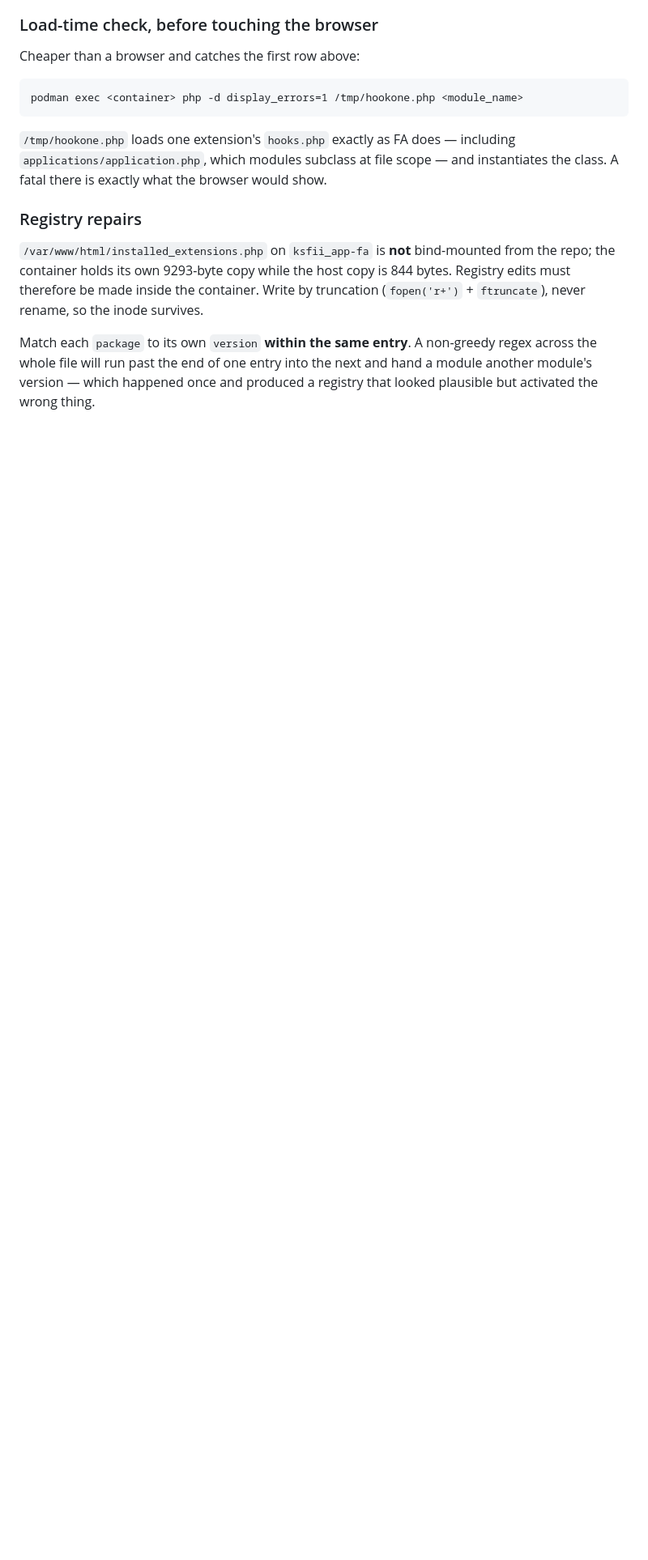
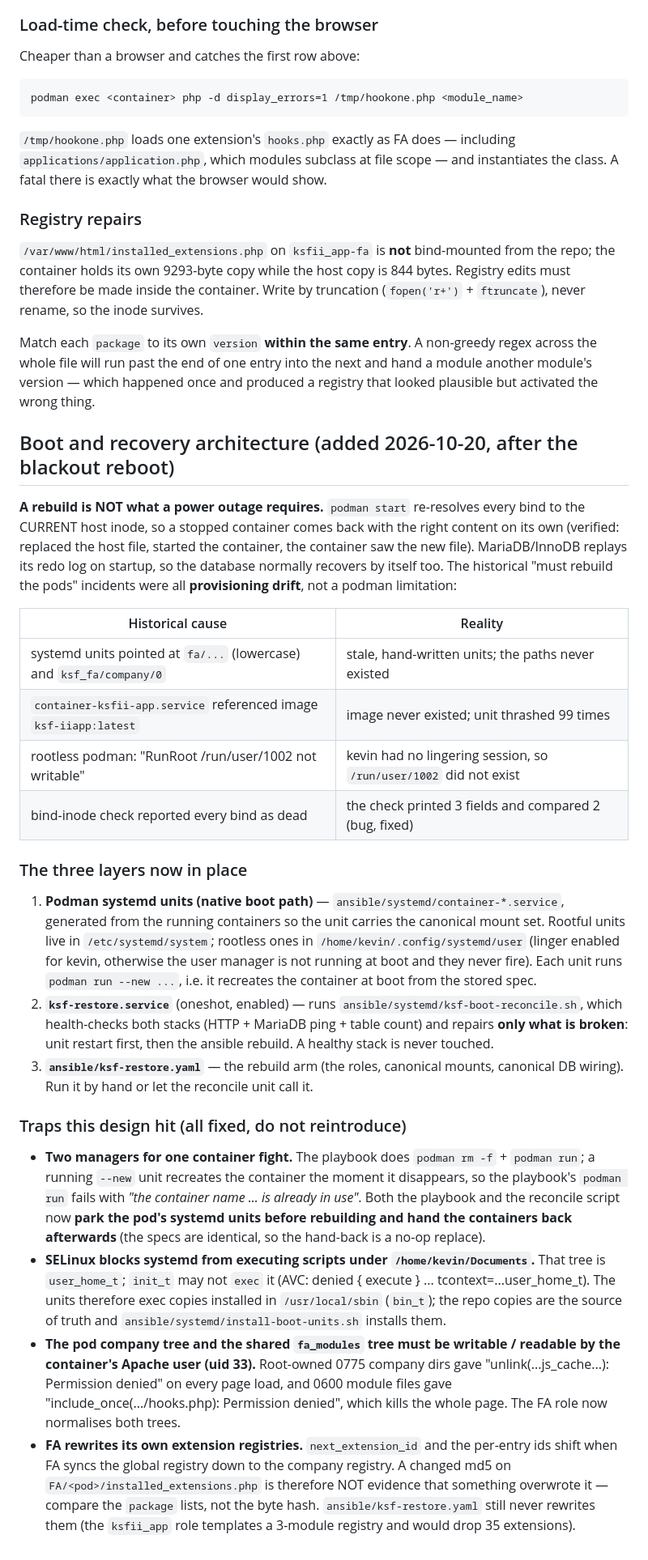
Before and after one commit to ksfraser/ksf_Infrastructure, a Markdown page: AGENTS_APPENDIX.md, the part around the change. Shown at 81% size. GitHub-like rendering; blank space fills up the shorter version.

Commit message:
docs(infrastructure): record the boot/recovery architecture and its traps

```diff
--- a/AGENTS_APPENDIX.md
+++ b/AGENTS_APPENDIX.md
@@ -430,3 +430,63 @@ Match each `package` to its own `version` **within the same entry**. A non-greed
 regex across the whole file will run past the end of one entry into the next and
 hand a module another module's version — which happened once and produced a
 registry that looked plausible but activated the wrong thing.
+
+## Boot and recovery architecture (added 2026-10-20, after the blackout reboot)
+
+**A rebuild is NOT what a power outage requires.** `podman start` re-resolves
+every bind to the CURRENT host inode, so a stopped container comes back with
+the right content on its own (verified: replaced the host file, started the
+container, the container saw the new file). MariaDB/InnoDB replays its redo
+log on startup, so the database normally recovers by itself too. The historical
+"must rebuild the pods" incidents were all **provisioning drift**, not a
+podman limitation:
+
+| Historical cause | Reality |
+|---|---|
+| systemd units pointed at `fa/...` (lowercase) and `ksf_fa/company/0` | stale, hand-written units; the paths never existed |
+| `container-ksfii-app.service` referenced image `ksf-iiapp:latest` | image never existed; unit thrashed 99 times |
+| rootless podman: "RunRoot /run/user/1002 not writable" | kevin had no lingering session, so `/run/user/1002` did not exist |
+| bind-inode check reported every bind as dead | the check printed 3 fields and compared 2 (bug, fixed) |
+
+### The three layers now in place
+
+1. **Podman systemd units (native boot path)** — `ansible/systemd/container-*.service`,
+   generated from the running containers so the unit carries the canonical mount
+   set. Rootful units live in `/etc/systemd/system`; rootless ones in
+   `/home/kevin/.config/systemd/user` (linger enabled for kevin, otherwise the
+   user manager is not running at boot and they never fire).
+   Each unit runs `podman run --new ...`, i.e. it recreates the container at
+   boot from the stored spec.
+2. **`ksf-restore.service`** (oneshot, enabled) — runs
+   `ansible/systemd/ksf-boot-reconcile.sh`, which health-checks both stacks
+   (HTTP + MariaDB ping + table count) and repairs **only what is broken**:
+   unit restart first, then the ansible rebuild. A healthy stack is never
+   touched.
+3. **`ansible/ksf-restore.yaml`** — the rebuild arm (the roles, canonical
+   mounts, canonical DB wiring). Run it by hand or let the reconcile unit call it.
+
+### Traps this design hit (all fixed, do not reintroduce)
+
+- **Two managers for one container fight.** The playbook does `podman rm -f` +
+  `podman run`; a running `--new` unit recreates the container the moment it
+  disappears, so the playbook's `podman run` fails with *"the container name ...
+  is already in use"*. Both the playbook and the reconcile script now **park
+  the pod's systemd units before rebuilding and hand the containers back
+  afterwards** (the specs are identical, so the hand-back is a no-op replace).
+- **SELinux blocks systemd from executing scripts under `/home/kevin/Documents`.**
+  That tree is `user_home_t`; `init_t` may not `exec` it (AVC: denied { execute }
+  ... tcontext=...user_home_t). The units therefore exec copies installed in
+  `/usr/local/sbin` (`bin_t`); the repo copies are the source of truth and
+  `ansible/systemd/install-boot-units.sh` installs them.
+- **The pod company tree and the shared `fa_modules` tree must be writable /
+  readable by the container's Apache user (uid 33).** Root-owned 0775 company
+  dirs gave "unlink(...js_cache...): Permission denied" on every page load, and
+  0600 module files gave "include_once(.../hooks.php): Permission denied",
+  which kills the whole page. The FA role now normalises both trees.
+- **FA rewrites its own extension registries.** `next_extension_id` and the
+  per-entry ids shift when FA syncs the global registry down to the company
+  registry. A changed md5 on `FA/<pod>/installed_extensions.php` is therefore
+  NOT evidence that something overwrote it — compare the `package` lists, not
+  the byte hash. `ansible/ksf-restore.yaml` still never rewrites them
+  (the `ksfii_app` role templates a 3-module registry and would drop 35
+  extensions).
```
